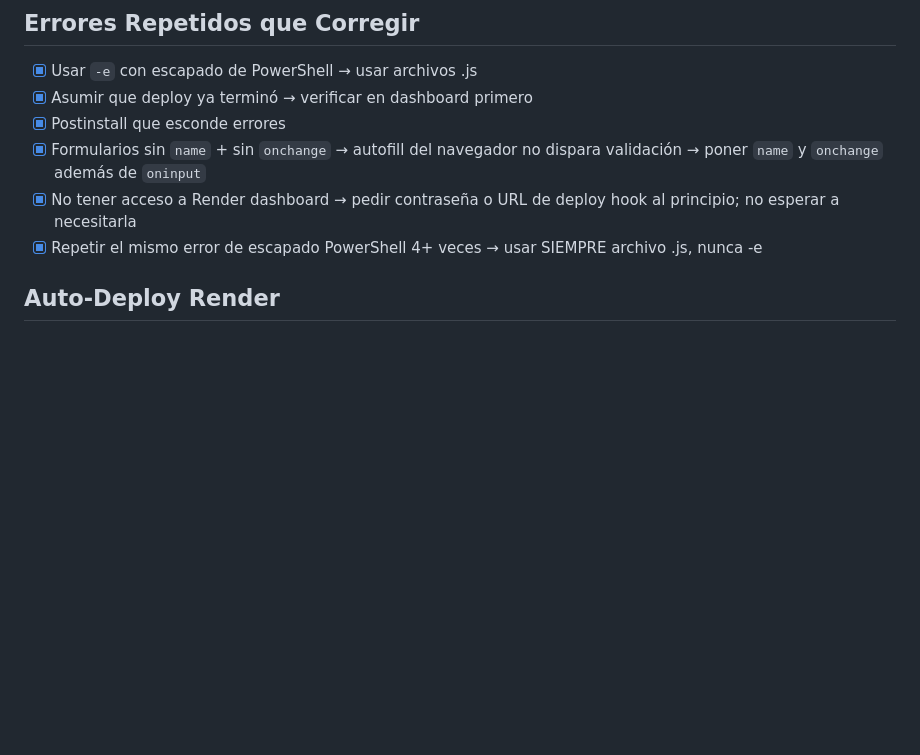
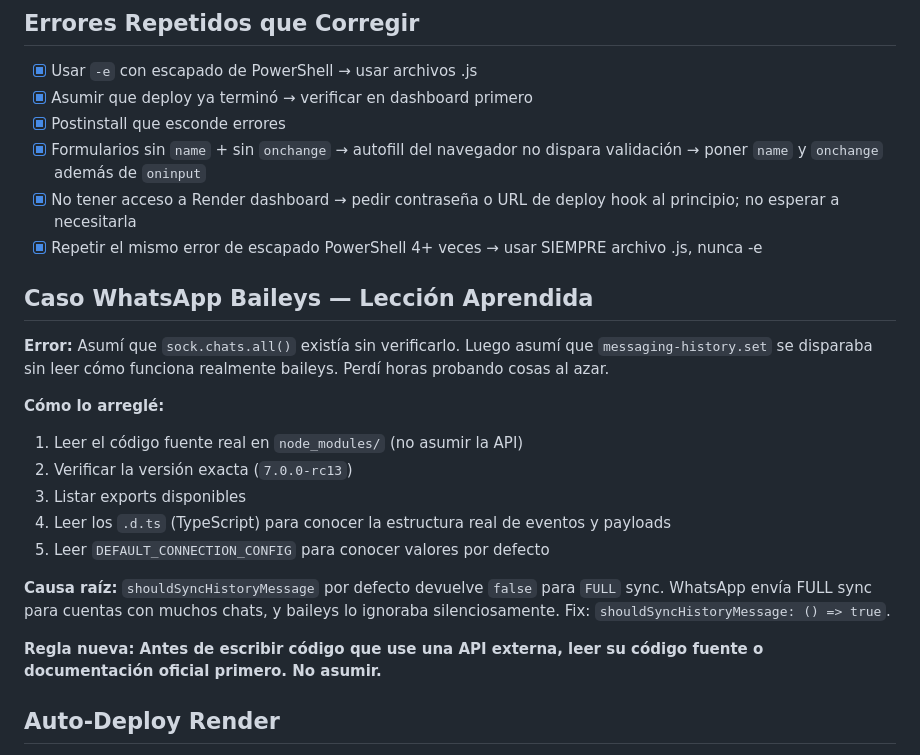
Before and after one commit to infomovilbro/movilbro-crm-deploy, a Markdown page: AGENTS.md, the part around the change. GitHub-like rendering; blank space fills up the shorter version.

Commit message:
Leccion: leer codigo fuente API antes de asumir, caso baileys FULL sync

```diff
--- a/AGENTS.md
+++ b/AGENTS.md
@@ -44,6 +44,20 @@
 - [x] Formularios sin `name` + sin `onchange` → autofill del navegador no dispara validación → poner `name` y `onchange` además de `oninput`
 - [x] No tener acceso a Render dashboard → pedir contraseña o URL de deploy hook al principio; no esperar a necesitarla
 - [x] Repetir el mismo error de escapado PowerShell 4+ veces → usar SIEMPRE archivo .js, nunca -e
+
+## Caso WhatsApp Baileys — Lección Aprendida
+**Error:** Asumí que `sock.chats.all()` existía sin verificarlo. Luego asumí que `messaging-history.set` se disparaba sin leer cómo funciona realmente baileys. Perdí horas probando cosas al azar.
+
+**Cómo lo arreglé:**
+1. Leer el código fuente real en `node_modules/` (no asumir la API)
+2. Verificar la versión exacta (`7.0.0-rc13`)
+3. Listar exports disponibles
+4. Leer los `.d.ts` (TypeScript) para conocer la estructura real de eventos y payloads
+5. Leer `DEFAULT_CONNECTION_CONFIG` para conocer valores por defecto
+
+**Causa raíz:** `shouldSyncHistoryMessage` por defecto devuelve `false` para `FULL` sync. WhatsApp envía FULL sync para cuentas con muchos chats, y baileys lo ignoraba silenciosamente. Fix: `shouldSyncHistoryMessage: () => true`.
+
+**Regla nueva: Antes de escribir código que use una API externa, leer su código fuente o documentación oficial primero. No asumir.**
 
 ## Auto-Deploy Render
 - Si auto-deploy no funciona, revisar Build Filters en Settings del servicio en Render dashboard.
```
